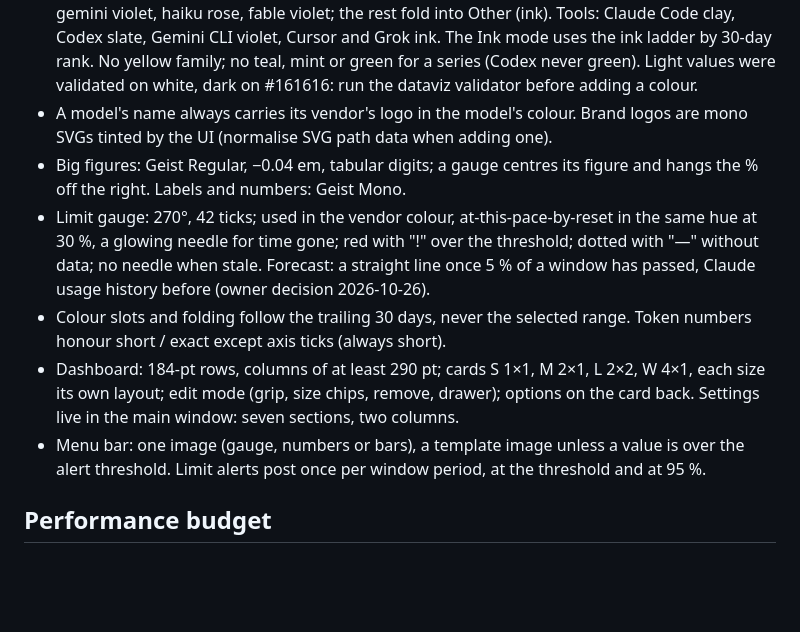
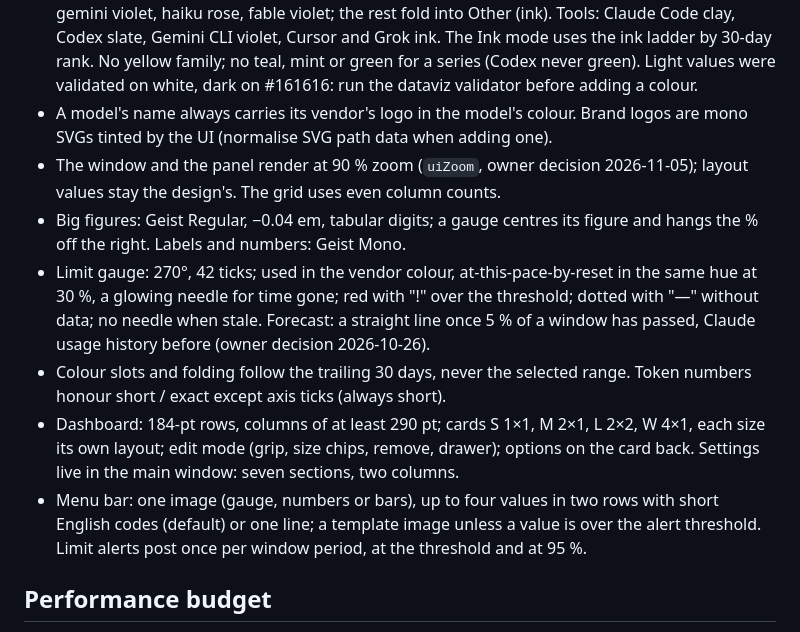
Before and after one commit to HanlunWang/SimpleToken, a Markdown page: AGENTS.md, the part around the change. GitHub-like rendering; blank space fills up the shorter version.

```diff
--- a/AGENTS.md
+++ b/AGENTS.md
@@ -32,11 +32,12 @@ Implementation detail: [docs/agent-reference.md](docs/agent-reference.md).
 - Glow only for what is happening now (the live end point, the gauge needle, today's cell, refreshing) and for over-threshold limits. Nothing animates at idle; only a manual refresh spins.
 - Colour follows the model family, never its rank: opus clay, sonnet dark clay, gpt / codex slate, gemini violet, haiku rose, fable violet; the rest fold into Other (ink). Tools: Claude Code clay, Codex slate, Gemini CLI violet, Cursor and Grok ink. The Ink mode uses the ink ladder by 30-day rank. No yellow family; no teal, mint or green for a series (Codex never green). Light values were validated on white, dark on #161616: run the dataviz validator before adding a colour.
 - A model's name always carries its vendor's logo in the model's colour. Brand logos are mono SVGs tinted by the UI (normalise SVG path data when adding one).
+- The window and the panel render at 90 % zoom (`uiZoom`, owner decision 2026-11-05); layout values stay the design's. The grid uses even column counts.
 - Big figures: Geist Regular, −0.04 em, tabular digits; a gauge centres its figure and hangs the % off the right. Labels and numbers: Geist Mono.
 - Limit gauge: 270°, 42 ticks; used in the vendor colour, at-this-pace-by-reset in the same hue at 30 %, a glowing needle for time gone; red with "!" over the threshold; dotted with "—" without data; no needle when stale. Forecast: a straight line once 5 % of a window has passed, Claude usage history before (owner decision 2026-10-26).
 - Colour slots and folding follow the trailing 30 days, never the selected range. Token numbers honour short / exact except axis ticks (always short).
 - Dashboard: 184-pt rows, columns of at least 290 pt; cards S 1×1, M 2×1, L 2×2, W 4×1, each size its own layout; edit mode (grip, size chips, remove, drawer); options on the card back. Settings live in the main window: seven sections, two columns.
-- Menu bar: one image (gauge, numbers or bars), a template image unless a value is over the alert threshold. Limit alerts post once per window period, at the threshold and at 95 %.
+- Menu bar: one image (gauge, numbers or bars), up to four values in two rows with short English codes (default) or one line; a template image unless a value is over the alert threshold. Limit alerts post once per window period, at the threshold and at 95 %.
 
 ## Performance budget
 
```
Also changed, not shown: README.md (+1 -1 lines), docs/images/dashboard-light.png, docs/images/dashboard.png, docs/images/menubar.png, docs/images/panel.png, docs/images/settings.png, 10 other files.
